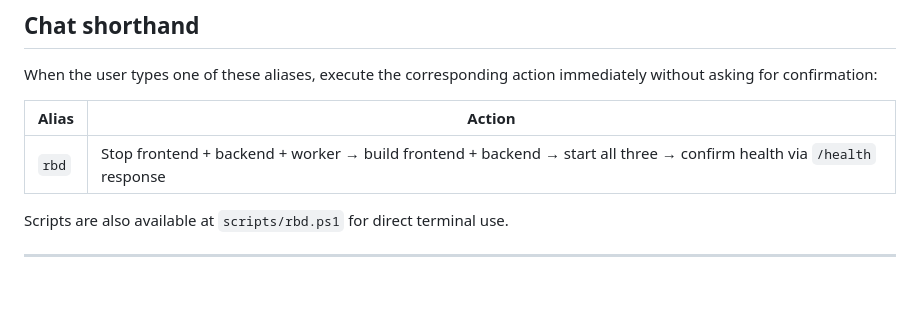
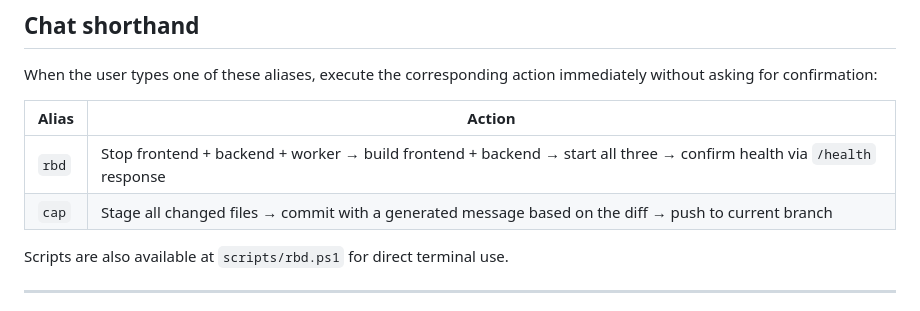
Before and after one commit to weftmark/weftmark, a Markdown page: CLAUDE.md, the part around the change. Drawn GitHub-style.

Commit message:
chore: add cap alias (commit all and push)
Co-Authored-By: Claude Sonnet 4.6 <noreply@anthropic.com>

```diff
--- a/CLAUDE.md
+++ b/CLAUDE.md
@@ -67,6 +67,7 @@ When the user types one of these aliases, execute the corresponding action immed
 | Alias | Action |
 | --- | --- |
 | `rbd` | Stop frontend + backend + worker → build frontend + backend → start all three → confirm health via `/health` response |
+| `cap` | Stage all changed files → commit with a generated message based on the diff → push to current branch |
 
 Scripts are also available at `scripts/rbd.ps1` for direct terminal use.
 
```
